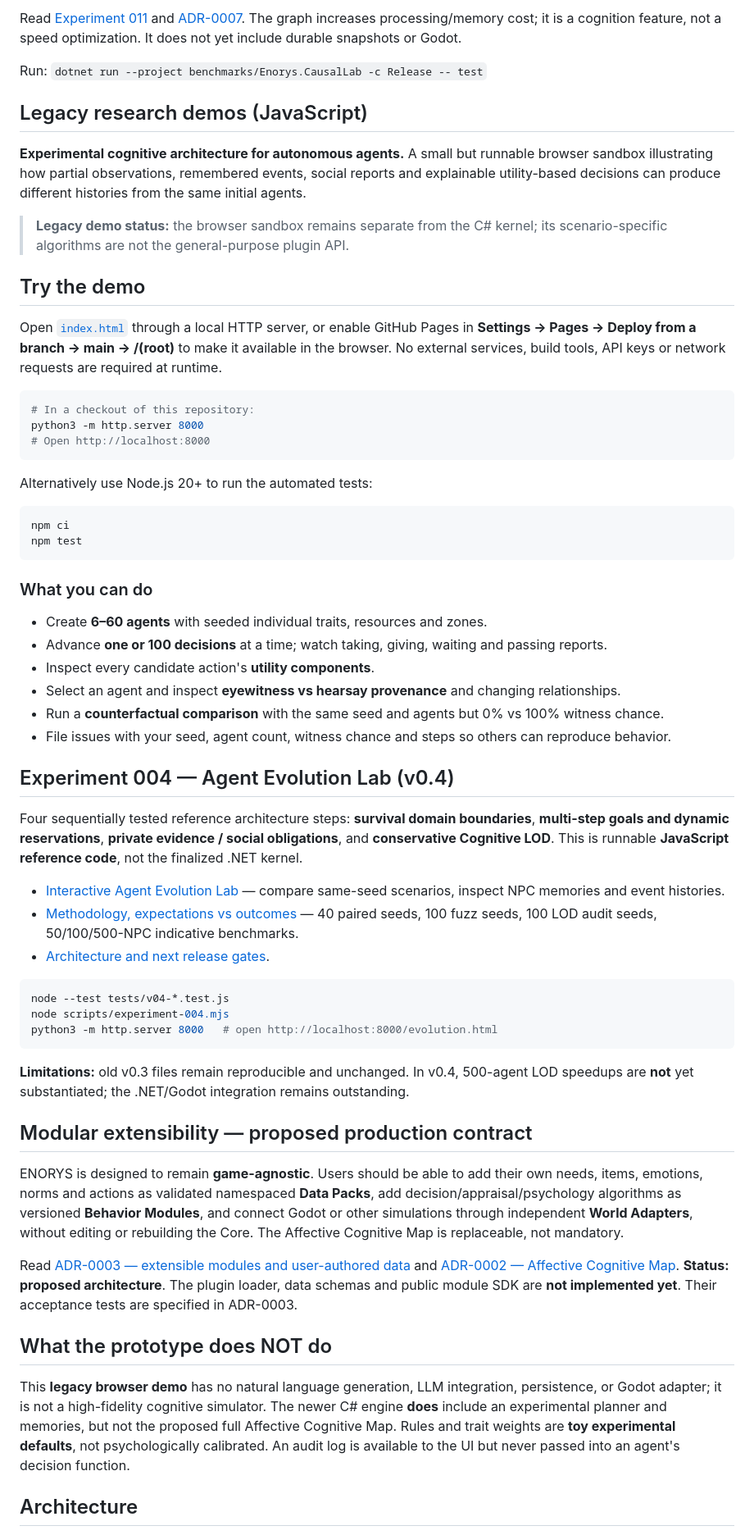
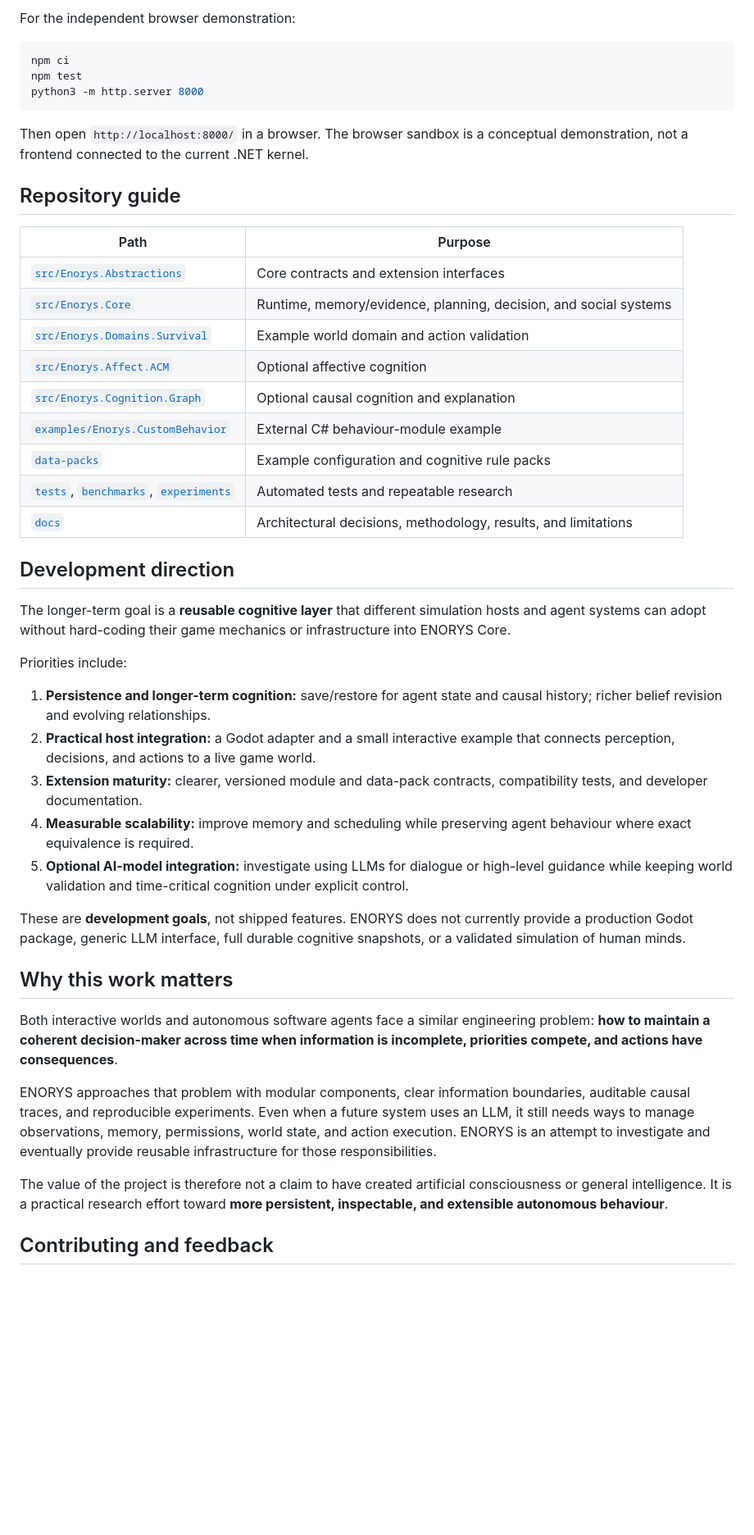
Before and after one commit to Pivtorak-a/ENORYS, a Markdown page: README.md, the part around one of its changes. Shown at 82% size. GitHub-like rendering; blank space fills up the shorter version.

Commit message:
docs: explain ENORYS purpose, architecture, current capabilities and research roadmap

````diff
--- a/README.md
+++ b/README.md
@@ -111,65 +134,48 @@ Use [the base rules](data-packs/causal-survival.json), [custom rules](data-packs
-Read [Experiment 011](docs/EXPERIMENT-011-CAUSAL-GRAPH.md) and [ADR-0007](docs/ADR-0007-INCREMENTAL-CAUSAL-COGNITION.md). The graph increases processing/memory cost; it is a cognition feature, not a speed optimization. It does not yet include durable snapshots or Godot.
-
-Run: `dotnet run --project benchmarks/Enorys.CausalLab -c Release -- test`
-
-## Legacy research demos (JavaScript)
-
-
-**Experimental cognitive architecture for autonomous agents.** A small but runnable browser sandbox illustrating how partial observations, remembered events, social reports and explainable utility-based decisions can produce different histories from the same initial agents.
-
-> **Legacy demo status:** the browser sandbox remains separate from the C# kernel; its scenario-specific algorithms are not the general-purpose plugin API.
-
-## Try the demo
-
-Open [`index.html`](./index.html) through a local HTTP server, or enable GitHub Pages in **Settings → Pages → Deploy from a branch → main → /(root)** to make it available in the browser. No external services, build tools, API keys or network requests are required at runtime.
-
-```bash
-# In a checkout of this repository:
-python3 -m http.server 8000
-# Open http://localhost:8000
-```
-
-Alternatively use Node.js 20+ to run the automated tests:
+For the independent browser demonstration:
 
 ```bash
 npm ci
 npm test
+python3 -m http.server 8000
 ```
 
-### What you can do
+Then open `http://localhost:8000/` in a browser. The browser sandbox is a conceptual demonstration, not a frontend connected to the current .NET kernel.
 
-- Create **6–60 agents** with seeded individual traits, resources and zones.
-- Advance **one or 100 decisions** at a time; watch taking, giving, waiting and passing reports.
-- Inspect every candidate action's **utility components**.
-- Select an agent and inspect **eyewitness vs hearsay provenance** and changing relationships.
-- Run a **counterfactual comparison** with the same seed and agents but 0% vs 100% witness chance.
-- File issues with your seed, agent count, witness chance and steps so others can reproduce behavior.
+## Repository guide
 
-## Experiment 004 — Agent Evolution Lab (v0.4)
+| Path | Purpose |
+| --- | --- |
+| [`src/Enorys.Abstractions`](src/Enorys.Abstractions) | Core contracts and extension interfaces |
+| [`src/Enorys.Core`](src/Enorys.Core) | Runtime, memory/evidence, planning, decision, and social systems |
+| [`src/Enorys.Domains.Survival`](src/Enorys.Domains.Survival) | Example world domain and action validation |
+| [`src/Enorys.Affect.ACM`](src/Enorys.Affect.ACM) | Optional affective cognition |
+| [`src/Enorys.Cognition.Graph`](src/Enorys.Cognition.Graph) | Optional causal cognition and explanation |
+| [`examples/Enorys.CustomBehavior`](examples/Enorys.CustomBehavior) | External C# behaviour-module example |
+| [`data-packs`](data-packs) | Example configuration and cognitive rule packs |
+| [`tests`](tests), [`benchmarks`](benchmarks), [`experiments`](experiments) | Automated tests and repeatable research |
+| [`docs`](docs) | Architectural decisions, methodology, results, and limitations |
 
-Four sequentially tested reference architecture steps: **survival domain boundaries**, **multi-step goals and dynamic reservations**, **private evidence / social obligations**, and **conservative Cognitive LOD**. This is runnable **JavaScript reference code**, not the finalized .NET kernel.
+## Development direction
 
-- [Interactive Agent Evolution Lab](evolution.html) — compare same-seed scenarios, inspect NPC memories and event histories.
-- [Methodology, expectations vs outcomes](docs/EXPERIMENT-004.md) — 40 paired seeds, 100 fuzz seeds, 100 LOD audit seeds, 50/100/500-NPC indicative benchmarks.
-- [Architecture and next release gates](docs/ARCHITECTURE-V04.md).
+The longer-term goal is a **reusable cognitive layer** that different simulation hosts and agent systems can adopt without hard-coding their game mechanics or infrastructure into ENORYS Core.
 
-```bash
-node --test tests/v04-*.test.js
-node scripts/experiment-004.mjs
-python3 -m http.server 8000   # open http://localhost:8000/evolution.html
-```
+Priorities include:
 
-**Limitations:** old v0.3 files remain reproducible and unchanged. In v0.4, 500-agent LOD speedups are **not** yet substantiated; the .NET/Godot integration remains outstanding.
+1. **Persistence and longer-term cognition:** save/restore for agent state and causal history; richer belief revision and evolving relationships.
+2. **Practical host integration:** a Godot adapter and a small interactive example that connects perception, decisions, and actions to a live game world.
+3. **Extension maturity:** clearer, versioned module and data-pack contracts, compatibility tests, and developer documentation.
+4. **Measurable scalability:** improve memory and scheduling while preserving agent behaviour where exact equivalence is required.
+5. **Optional AI-model integration:** investigate using LLMs for dialogue or high-level guidance while keeping world validation and time-critical cognition under explicit control.
 
-## Modular extensibility — proposed production contract
+These are **development goals**, not shipped features. ENORYS does not currently provide a production Godot package, generic LLM interface, full durable cognitive snapshots, or a validated simulation of human minds.
 
-ENORYS is designed to remain **game-agnostic**. Users should be able to add their own needs, items, emotions, norms and actions as validated namespaced **Data Packs**, add decision/appraisal/psychology algorithms as versioned **Behavior Modules**, and connect Godot or other simulations through independent **World Adapters**, without editing or rebuilding the Core. The Affective Cognitive Map is replaceable, not mandatory.
+## Why this work matters
 
-Read [ADR-0003 — extensible modules and user-authored data](docs/ADR-0003-EXTENSIBLE-MODULES.md) and [ADR-0002 — Affective Cognitive Map](docs/ADR-0002-AFFECTIVE-COGNITIVE-MAP.md). **Status: proposed architecture**. The plugin loader, data schemas and public module SDK are **not implemented yet**. Their acceptance tests are specified in ADR-0003.
+Both interactive worlds and autonomous software agents face a similar engineering problem: **how to maintain a coherent decision-maker across time when information is incomplete, priorities compete, and actions have consequences**.
 
-## What the prototype does NOT do
+ENORYS approaches that problem with modular components, clear information boundaries, auditable causal traces, and reproducible experiments. Even when a future system uses an LLM, it still needs ways to manage observations, memory, permissions, world state, and action execution. ENORYS is an attempt to investigate and eventually provide reusable infrastructure for those responsibilities.
 
-This **legacy browser demo** has no natural language generation, LLM integration, persistence, or Godot adapter; it is not a high-fidelity cognitive simulator. The newer C# engine **does** include an experimental planner and memories, but not the proposed full Affective Cognitive Map. Rules and trait weights are **toy experimental defaults**, not psychologically calibrated. An audit log is available to the UI but never passed into an agent's decision function.
+The value of the project is therefore not a claim to have created artificial consciousness or general intelligence. It is a practical research effort toward **more persistent, inspectable, and extensible autonomous behaviour**.
 
-## Architecture
+## Contributing and feedback
 
````
Also changed, not shown: other parts of README.md (+122 -107 lines).
